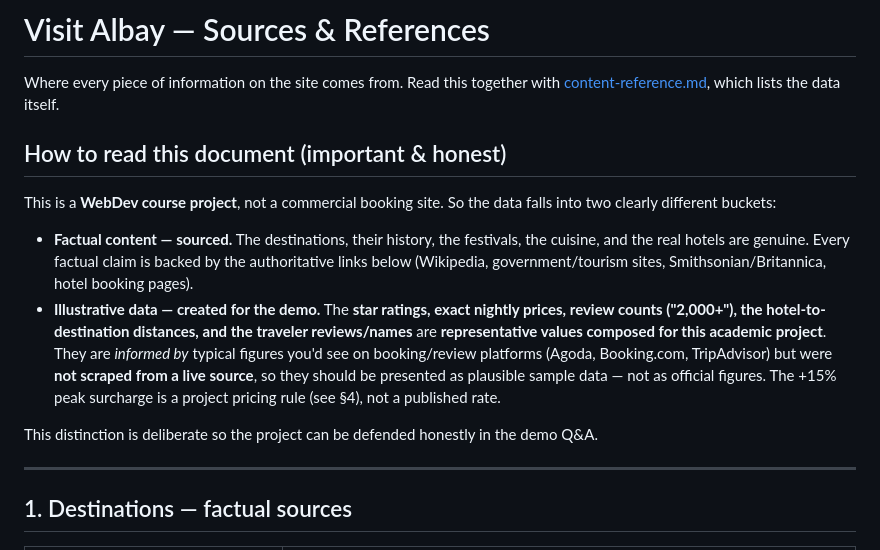
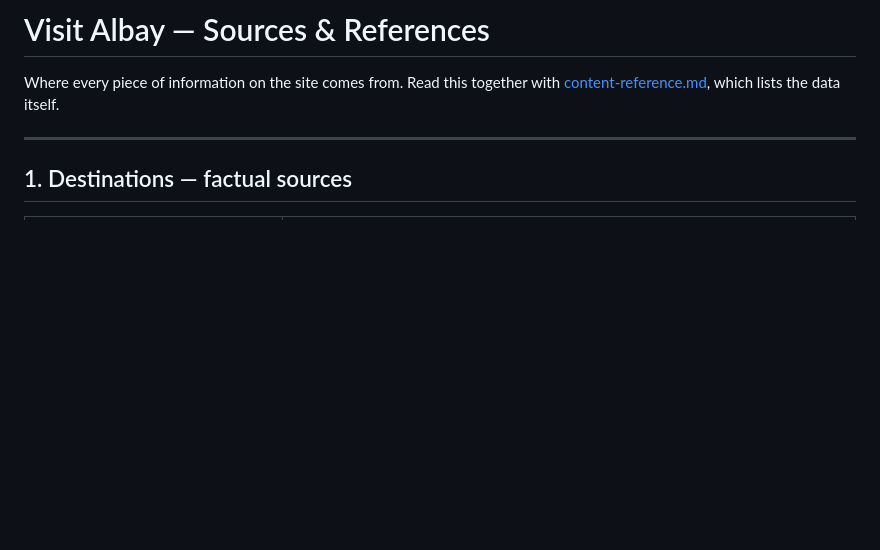
Before and after one commit to rehrabbi/visit-albay-lamp, a Markdown page: docs/sources-and-references.md, the part around the change. Rendered like a GitHub page; blank space fills up the shorter version.

Commit message:
Update sources and references

```diff
--- a/docs/sources-and-references.md
+++ b/docs/sources-and-references.md
@@ -2,25 +2,6 @@
 
 Where every piece of information on the site comes from. Read this together with
 [content-reference.md](content-reference.md), which lists the data itself.
-
-## How to read this document (important & honest)
-
-This is a **WebDev course project**, not a commercial booking site. So the data falls
-into two clearly different buckets:
-
-- **Factual content — sourced.** The destinations, their history, the festivals, the
-  cuisine, and the real hotels are genuine. Every factual claim is backed by the
-  authoritative links below (Wikipedia, government/tourism sites, Smithsonian/Britannica,
-  hotel booking pages).
-- **Illustrative data — created for the demo.** The **star ratings, exact nightly
-  prices, review counts ("2,000+"), the hotel-to-destination distances, and the traveler
-  reviews/names** are **representative values composed for this academic project**. They
-  are *informed by* typical figures you'd see on booking/review platforms (Agoda,
-  Booking.com, TripAdvisor) but were **not scraped from a live source**, so they should be
-  presented as plausible sample data — not as official figures. The +15% peak surcharge is
-  a project pricing rule (see §4), not a published rate.
-
-This distinction is deliberate so the project can be defended honestly in the demo Q&A.
 
 ---
 
```
